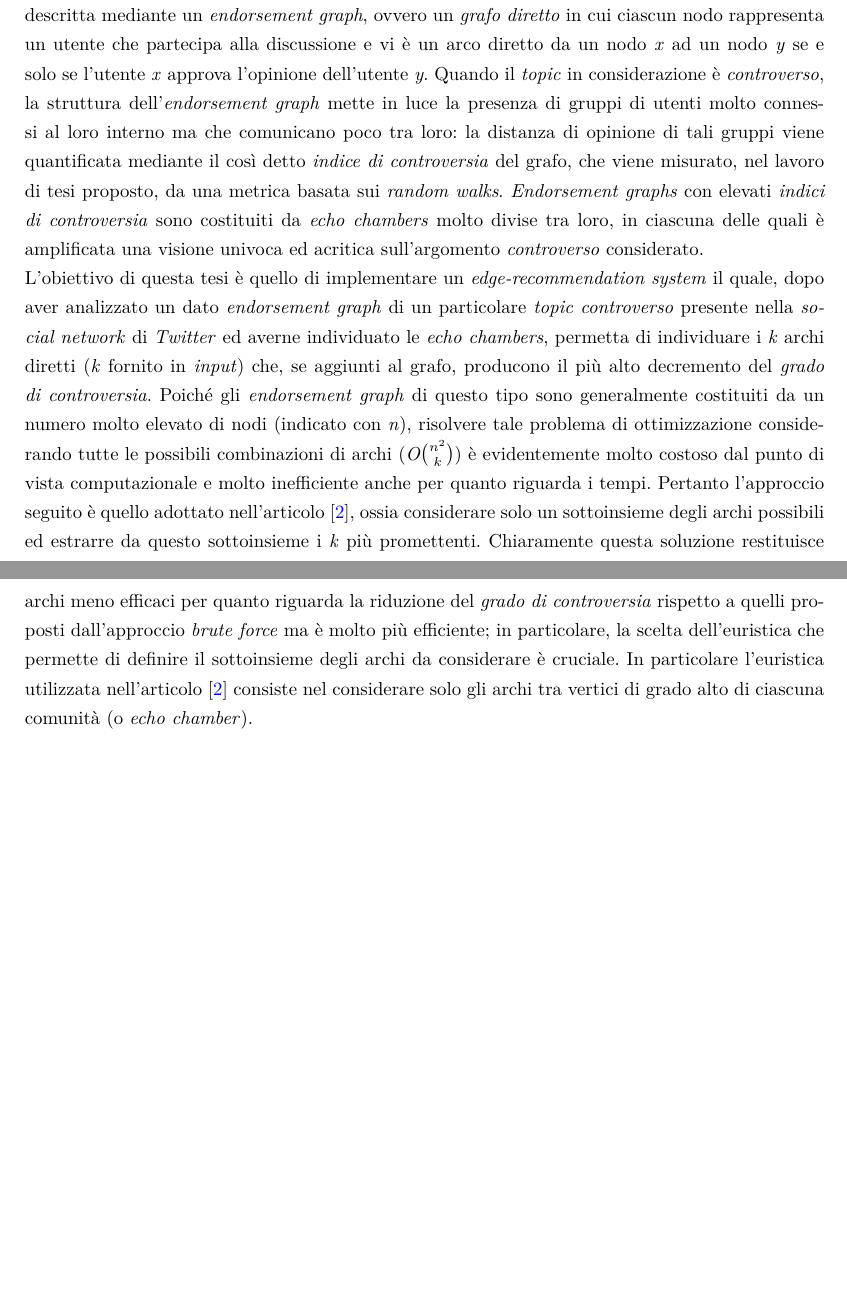
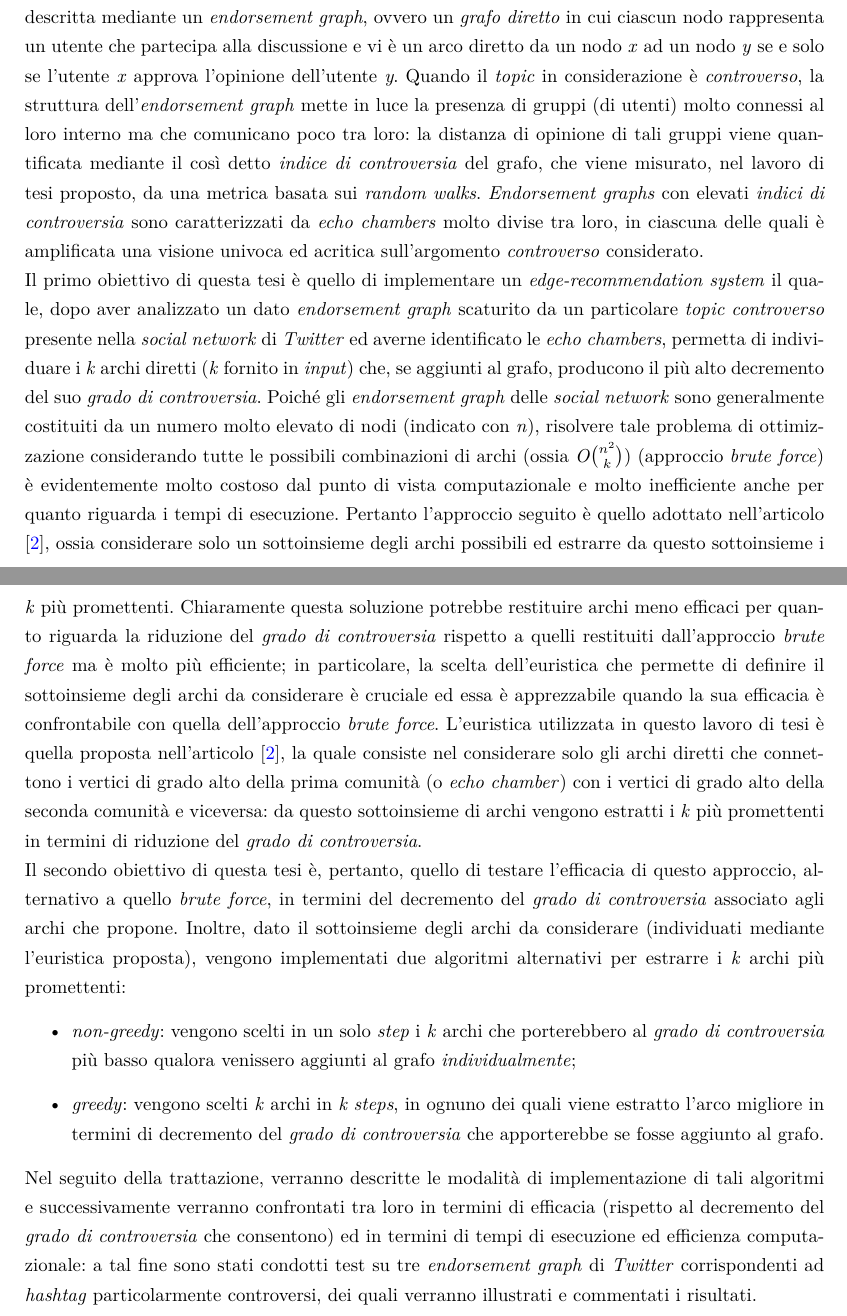
Before and after one commit to sidious1991/TesiLatex, a LaTeX document (tesi.tex): two parts of pages 3 and 4 of 20, joined at a grey line, cut so that both start at the same text, the shorter picture padded with empty space. The pictures show the PDF file tesi.pdf that the author committed with the source.

Commit message:
sommario

```diff
--- a/tesi.tex
+++ b/tesi.tex
@@ -171,10 +171,13 @@ Da inserire qui tutte le dediche della mia tesi...
 
 % ABSTRACT - PERSONALIZZARE
 \sommario
-Esistono, e sono sempre esistiti, particolari temi, detti \textit{controversi}, per i quali ognuno di noi si schiera come sostenitore o come oppositore. L'effetto quasi immediato è la divisione della popolazione in due gruppi che hanno visioni opposte sull'argomento \textit{controverso} in considerazione e che difficilmente scambiano tra loro informazioni e punti di vista, non facendo altro che acutizzare la loro inconciliabilità di opinione: gruppi di individui di questo genere sono anche detti \textit{echo chambers}. Gli invidui facenti parte della stessa \textit{echo chamber} hanno quindi le stesse credenze e lo stesso parere riguardo all'argomento \textit{controverso}: essi rinforzano a vicenda le proprie opinioni e non sono esposti a punti di vista opposti ai propri (i.e. le opinioni che caratterizzano l'altra \textit{echo chamber}). Non è immune da tale fenomeno il mondo dei \textit{social media}. In particolare, \textit{Twitter} identifica un particolare \textit{topic} mediante un \textit{hashtag} e la discussione riguardo a tale \textit{topic} (e.g.\textit{\#novax}) viene descritta mediante un \textit{endorsement graph}, ovvero un \textit{grafo diretto} in cui ciascun nodo rappresenta un utente che partecipa alla discussione e vi è un arco diretto da un nodo \textit{x} ad un nodo \textit{y} se e solo se l'utente \textit{x} approva l'opinione dell'utente \textit{y}. Quando il \textit{topic} in considerazione è \textit{controverso}, la struttura dell'\textit{endorsement graph} mette in luce la presenza di gruppi di utenti molto connessi al loro interno ma che comunicano poco tra loro: la distanza di opinione di tali gruppi viene quantificata mediante il così detto \textit{indice di controversia} del grafo, che viene misurato, nel lavoro di tesi proposto, da una metrica basata sui \textit{random walks}. \textit{Endorsement graphs} con elevati \textit{indici di controversia} sono costituiti da \textit{echo chambers} molto divise tra loro, in ciascuna delle quali è amplificata una visione univoca ed acritica sull'argomento \textit{controverso} considerato. \\L'obiettivo di questa tesi è quello di implementare un \textit{edge-recommendation system} il quale, dopo aver analizzato un dato \textit{endorsement graph} di un particolare \textit{topic controverso} presente nella \textit{social network} di \textit{Twitter} ed averne individuato le \textit{echo chambers}, permetta di individuare i \textit{k} archi diretti (\textit{k} fornito in \textit{input}) che, se aggiunti al grafo, producono il più alto decremento del \textit{grado di controversia}. Poiché gli \textit{endorsement graph} di questo tipo sono generalmente costituiti da un numero molto elevato di nodi (indicato con \textit{n}), risolvere tale problema di ottimizzazione considerando tutte le possibili combinazioni di archi (\textit{O}${n^2\choose k}$) è evidentemente molto costoso dal punto di vista computazionale e molto inefficiente anche per quanto riguarda i tempi. Pertanto l'approccio seguito è quello adottato nell'articolo \cite{famous:paper}, ossia considerare solo un sottoinsieme degli archi possibili ed estrarre da questo sottoinsieme i \textit{k} più promettenti. Chiaramente questa soluzione restituisce archi meno efficaci per quanto riguarda la riduzione del \textit{grado di controversia} rispetto a quelli proposti dall'approccio \textit{brute force} ma è molto più efficiente; in particolare, la scelta dell'euristica che permette di definire il sottoinsieme degli archi da considerare è cruciale. In particolare l'euristica utilizzata nell'articolo \cite{famous:paper}
-consiste nel considerare solo gli archi tra vertici di grado alto di ciascuna comunità (o \textit{echo chamber}).
-
-
+Esistono, e sono sempre esistiti, particolari temi, detti \textit{controversi}, per i quali ognuno di noi si schiera come sostenitore o come oppositore. L'effetto quasi immediato è la divisione della popolazione in due gruppi che hanno visioni opposte sull'argomento \textit{controverso} in considerazione e che difficilmente scambiano tra loro informazioni e punti di vista, non facendo altro che acutizzare la loro inconciliabilità di opinione: gruppi di individui di questo genere sono anche detti \textit{echo chambers}. Gli invidui facenti parte della stessa \textit{echo chamber} hanno quindi le stesse credenze e lo stesso parere riguardo all'argomento \textit{controverso}: essi rinforzano a vicenda le proprie opinioni e non sono esposti a punti di vista opposti ai propri (i.e. le opinioni che caratterizzano l'altra \textit{echo chamber}). Non è immune da tale fenomeno il mondo dei \textit{social media}. In particolare, \textit{Twitter} identifica un particolare \textit{topic} mediante un \textit{hashtag} (e.g.\textit{\#novax}) e la discussione riguardo a tale \textit{topic} viene descritta mediante un \textit{endorsement graph}, ovvero un \textit{grafo diretto} in cui ciascun nodo rappresenta un utente che partecipa alla discussione e vi è un arco diretto da un nodo \textit{x} ad un nodo \textit{y} se e solo se l'utente \textit{x} approva l'opinione dell'utente \textit{y}. Quando il \textit{topic} in considerazione è \textit{controverso}, la struttura dell'\textit{endorsement graph} mette in luce la presenza di gruppi (di utenti) molto connessi al loro interno ma che comunicano poco tra loro: la distanza di opinione di tali gruppi viene quantificata mediante il così detto \textit{indice di controversia} del grafo, che viene misurato, nel lavoro di tesi proposto, da una metrica basata sui \textit{random walks}. \textit{Endorsement graphs} con elevati \textit{indici di controversia} sono caratterizzati da \textit{echo chambers} molto divise tra loro, in ciascuna delle quali è amplificata una visione univoca ed acritica sull'argomento \textit{controverso} considerato. \\Il primo obiettivo di questa tesi è quello di implementare un \textit{edge-recommendation system} il quale, dopo aver analizzato un dato \textit{endorsement graph} scaturito da un particolare \textit{topic controverso} presente nella \textit{social network} di \textit{Twitter} ed averne identificato le \textit{echo chambers}, permetta di individuare i \textit{k} archi diretti (\textit{k} fornito in \textit{input}) che, se aggiunti al grafo, producono il più alto decremento del suo \textit{grado di controversia}. Poiché gli \textit{endorsement graph} delle \textit{social network} sono generalmente costituiti da un numero molto elevato di nodi (indicato con \textit{n}), risolvere tale problema di ottimizzazione considerando tutte le possibili combinazioni di archi (ossia \textit{O}${n^2\choose k}$) (approccio \textit{brute force}) è evidentemente molto costoso dal punto di vista computazionale e molto inefficiente anche per quanto riguarda i tempi di esecuzione. Pertanto l'approccio seguito è quello adottato nell'articolo \cite{famous:paper}, ossia considerare solo un sottoinsieme degli archi possibili ed estrarre da questo sottoinsieme i \textit{k} più promettenti. Chiaramente questa soluzione potrebbe restituire archi meno efficaci per quanto riguarda la riduzione del \textit{grado di controversia} rispetto a quelli restituiti dall'approccio \textit{brute force} ma è molto più efficiente; in particolare, la scelta dell'euristica che permette di definire il sottoinsieme degli archi da considerare è cruciale ed essa è apprezzabile quando la sua efficacia è confrontabile con quella dell'approccio \textit{brute force}. L'euristica utilizzata in questo lavoro di tesi è quella proposta nell'articolo \cite{famous:paper}, la quale
+consiste nel considerare solo gli archi diretti che connettono i vertici di grado alto della prima comunità (o \textit{echo chamber}) con i vertici di grado alto della seconda comunità e viceversa: da questo sottoinsieme di archi vengono estratti i \textit{k} più promettenti in termini di riduzione del \textit{grado di controversia}. \\Il secondo obiettivo di questa tesi è, pertanto, quello di testare l'efficacia di questo approccio, alternativo a quello \textit{brute force}, in termini del decremento del \textit{grado di controversia} associato agli archi che propone. Inoltre, dato il sottoinsieme degli archi da considerare (individuati mediante l'euristica proposta), vengono implementati due algoritmi alternativi per estrarre i \textit{k} archi più promettenti:
+\begin{itemize}
+\item \textit{non-greedy}: vengono scelti in un solo \textit{step} i \textit{k} archi che porterebbero al \textit{grado di controversia} più basso qualora venissero aggiunti al grafo \textit{individualmente};
+\item \textit{greedy}: vengono scelti \textit{k} archi in \textit{k steps}, in ognuno dei quali viene estratto l'arco migliore in termini di decremento del \textit{grado di controversia} che apporterebbe se fosse aggiunto al grafo.
+\end{itemize}
+Nel seguito della trattazione, verranno descritte le modalità di implementazione di tali algoritmi e successivamente verranno confrontati tra loro in termini di efficacia (rispetto al decremento del \textit{grado di controversia} che consentono) ed in termini di tempi di esecuzione ed efficienza computazionale: a tal fine sono stati condotti test su tre \textit{endorsement graph} di \textit{Twitter} corrispondenti ad \textit{hashtag} particolarmente controversi, dei quali verranno illustrati e commentati i risultati.
 
 
 
```
Also changed, not shown: chap_0.tex (+2 -2 lines), tesi.pdf, 4 other files.
